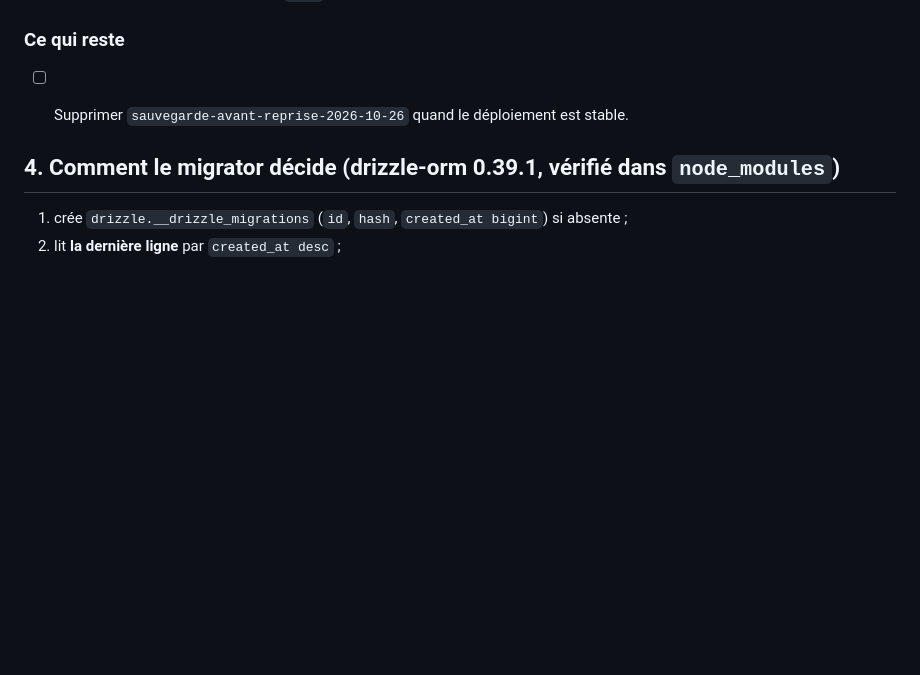
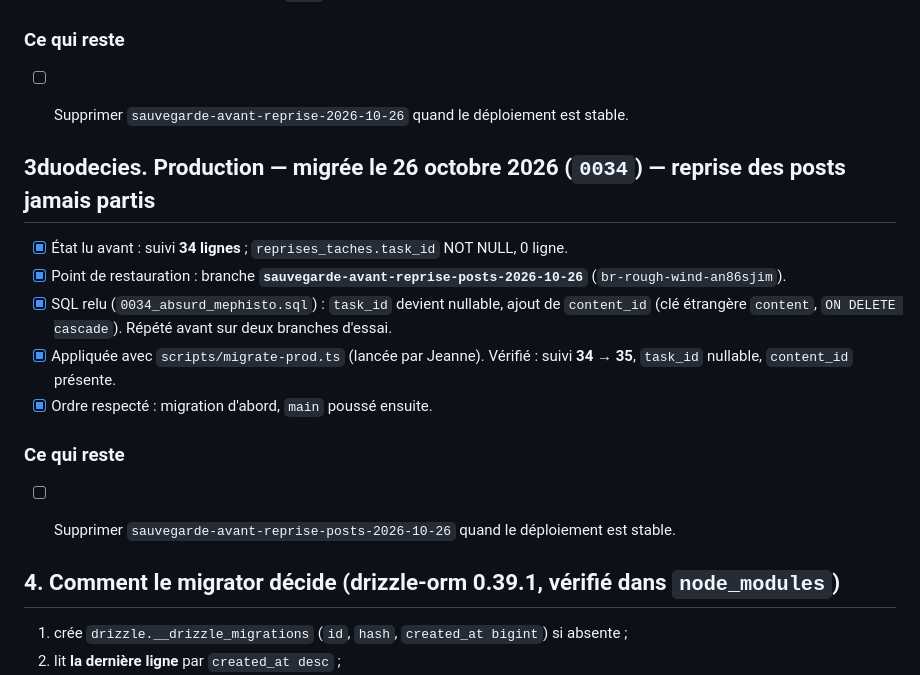
Before and after one commit to jeannemejean/naya, a Markdown page: MIGRATIONS.md, the part around the change. GitHub-like rendering; blank space fills up the shorter version.

Commit message:
MIGRATIONS : 0034 appliquée en production (reprise des posts)
Co-Authored-By: Claude Opus 5.5 <noreply@anthropic.com>

```diff
--- a/MIGRATIONS.md
+++ b/MIGRATIONS.md
@@ -388,6 +388,23 @@ Livrables de tâche, étape 1 (spec `docs/superpowers/specs/2026-10-06-naya-livr
 - [ ] Supprimer `sauvegarde-avant-reprise-2026-10-26` quand le déploiement est stable.
 
 
+## 3duodecies. Production — migrée le 26 octobre 2026 (`0034`) — reprise des posts jamais partis
+
+- [x] État lu avant : suivi **34 lignes** ; `reprises_taches.task_id` NOT NULL, 0 ligne.
+- [x] Point de restauration : branche **`sauvegarde-avant-reprise-posts-2026-10-26`**
+      (`br-rough-wind-an86sjim`).
+- [x] SQL relu (`0034_absurd_mephisto.sql`) : `task_id` devient nullable, ajout de
+      `content_id` (clé étrangère `content`, `ON DELETE cascade`). Répété avant sur deux
+      branches d'essai.
+- [x] Appliquée avec `scripts/migrate-prod.ts` (lancée par Jeanne). Vérifié : suivi
+      **34 → 35**, `task_id` nullable, `content_id` présente.
+- [x] Ordre respecté : migration d'abord, `main` poussé ensuite.
+
+### Ce qui reste
+
+- [ ] Supprimer `sauvegarde-avant-reprise-posts-2026-10-26` quand le déploiement est stable.
+
+
 ## 4. Comment le migrator décide (drizzle-orm 0.39.1, vérifié dans `node_modules`)
 
 1. crée `drizzle.__drizzle_migrations` (`id`, `hash`, `created_at bigint`) si absente ;
```
